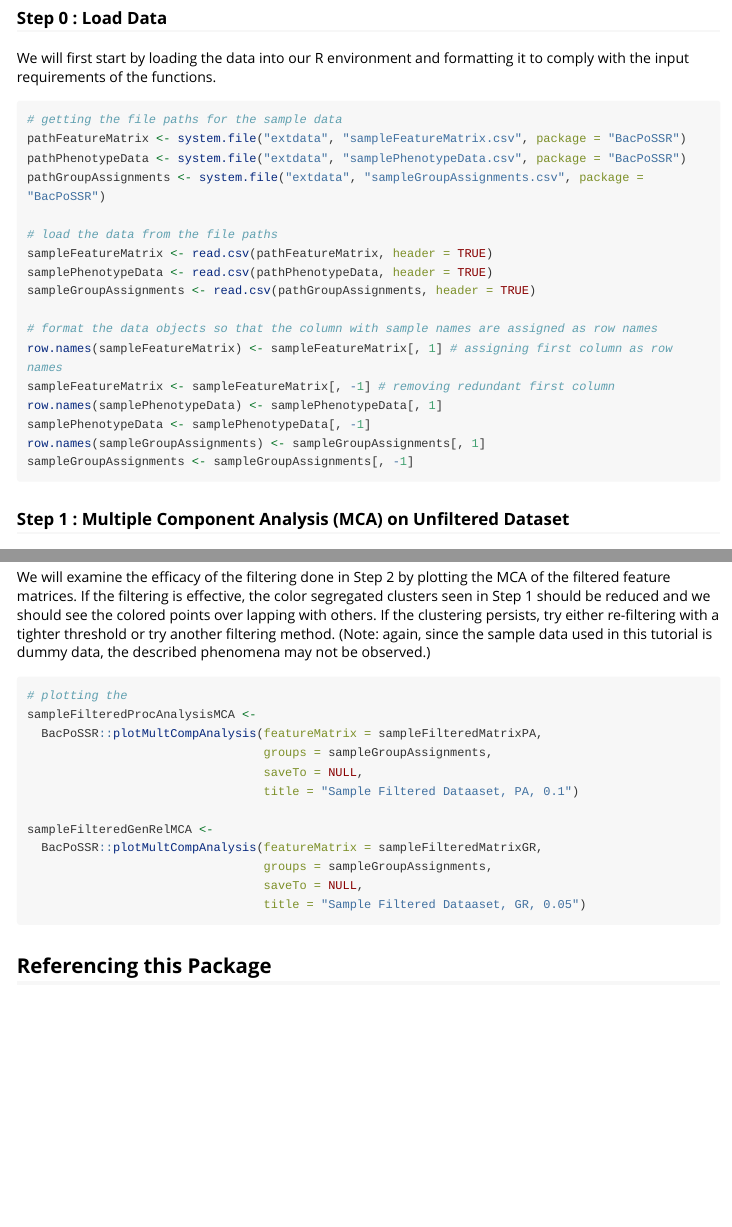
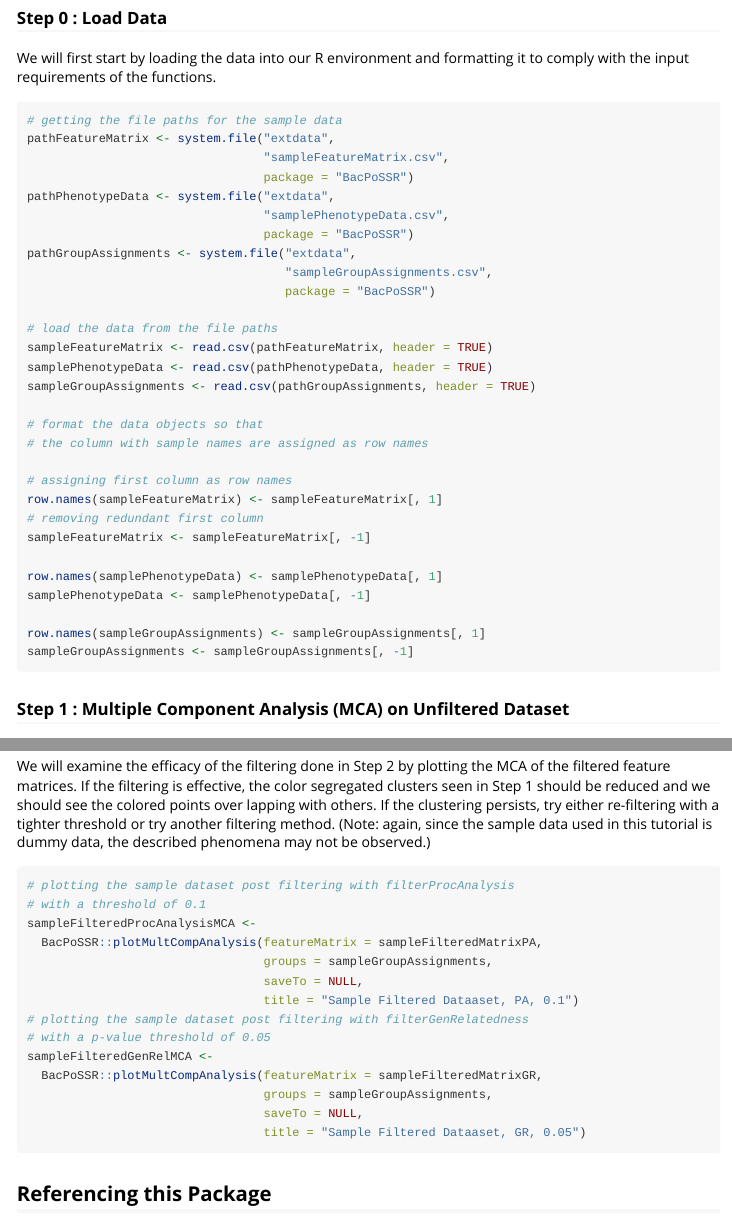
Before and after one commit to izumiando/BacPoSSR, an R Markdown document (vignettes/Tutorial_BacPoSSR.Rmd): the page in a window 1100 px wide, from 860 px down before the commit and from 840 px down after it, so that both start at the same text, and a second part further down, joined at a grey line. Rendered offline with R 4.5, knitr and Pandoc, with nearby package versions; long lines of code are wrapped.

Commit message:
vignette done

````diff
--- a/vignettes/Tutorial_BacPoSSR.Rmd
+++ b/vignettes/Tutorial_BacPoSSR.Rmd
@@ -60,20 +59,32 @@ We will first start by loading the data into our R environment and formatting it
 
 ```{r, eval = FALSE}
 # getting the file paths for the sample data
-pathFeatureMatrix <- system.file("extdata", "sampleFeatureMatrix.csv", package = "BacPoSSR")
-pathPhenotypeData <- system.file("extdata", "samplePhenotypeData.csv", package = "BacPoSSR")
-pathGroupAssignments <- system.file("extdata", "sampleGroupAssignments.csv", package = "BacPoSSR")
+pathFeatureMatrix <- system.file("extdata",
+                                 "sampleFeatureMatrix.csv",
+                                 package = "BacPoSSR")
+pathPhenotypeData <- system.file("extdata",
+                                 "samplePhenotypeData.csv",
+                                 package = "BacPoSSR")
+pathGroupAssignments <- system.file("extdata",
+                                    "sampleGroupAssignments.csv",
+                                    package = "BacPoSSR")
 
 # load the data from the file paths
 sampleFeatureMatrix <- read.csv(pathFeatureMatrix, header = TRUE)
 samplePhenotypeData <- read.csv(pathPhenotypeData, header = TRUE)
 sampleGroupAssignments <- read.csv(pathGroupAssignments, header = TRUE)
 
-# format the data objects so that the column with sample names are assigned as row names
-row.names(sampleFeatureMatrix) <- sampleFeatureMatrix[, 1] # assigning first column as row names
-sampleFeatureMatrix <- sampleFeatureMatrix[, -1] # removing redundant first column
+# format the data objects so that
+# the column with sample names are assigned as row names
+
+# assigning first column as row names
+row.names(sampleFeatureMatrix) <- sampleFeatureMatrix[, 1]
+# removing redundant first column
+sampleFeatureMatrix <- sampleFeatureMatrix[, -1]
+
 row.names(samplePhenotypeData) <- samplePhenotypeData[, 1]
 samplePhenotypeData <- samplePhenotypeData[, -1]
+
 row.names(sampleGroupAssignments) <- sampleGroupAssignments[, 1]
 sampleGroupAssignments <- sampleGroupAssignments[, -1]
 
@@ -110,13 +121,15 @@
 ### Step 3 : MCA on Filtered Dataset
 We will examine the efficacy of the filtering done in Step 2 by plotting the MCA of the filtered feature matrices. If the filtering is effective, the color segregated clusters seen in Step 1 should be reduced and we should see the colored points over lapping with others. If the clustering persists, try either re-filtering with a tighter threshold or try another filtering method. (Note: again, since the sample data used in this tutorial is dummy data, the described phenomena may not be observed.)
 ```{r, eval = FALSE}
-# plotting the
+# plotting the sample dataset post filtering with filterProcAnalysis
+# with a threshold of 0.1
 sampleFilteredProcAnalysisMCA <-
   BacPoSSR::plotMultCompAnalysis(featureMatrix = sampleFilteredMatrixPA,
                                  groups = sampleGroupAssignments,
                                  saveTo = NULL,
                                  title = "Sample Filtered Dataaset, PA, 0.1")
-
+# plotting the sample dataset post filtering with filterGenRelatedness
+# with a p-value threshold of 0.05
 sampleFilteredGenRelMCA <-
   BacPoSSR::plotMultCompAnalysis(featureMatrix = sampleFilteredMatrixGR,
                                  groups = sampleGroupAssignments,
````
Also changed, not shown: vignettes/Tutorial_BacPoSSR.R (deleted, +0 -20 lines), vignettes/Tutorial_BacPoSSR.Rmd (1 more changed lines).
